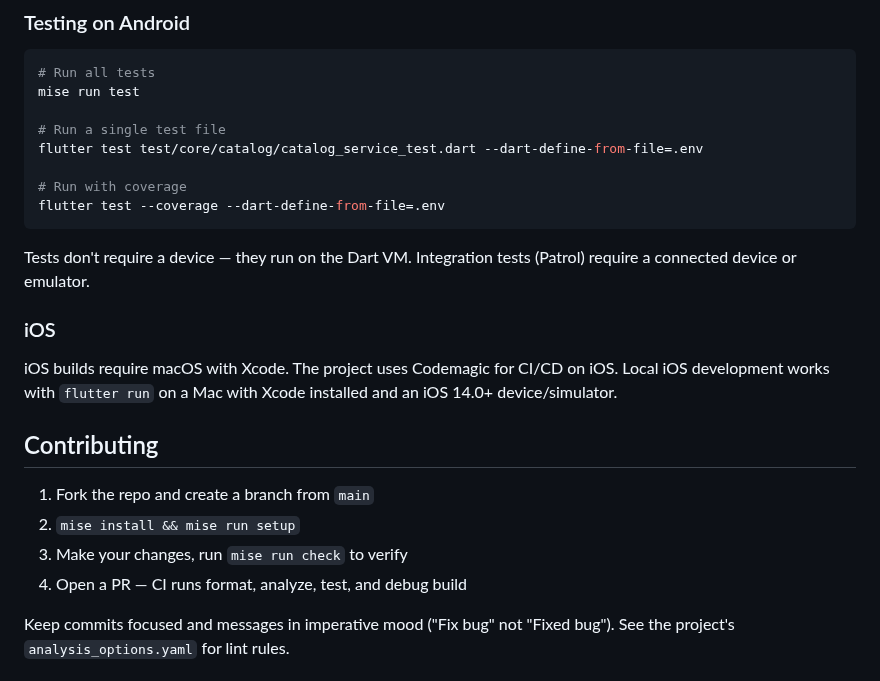
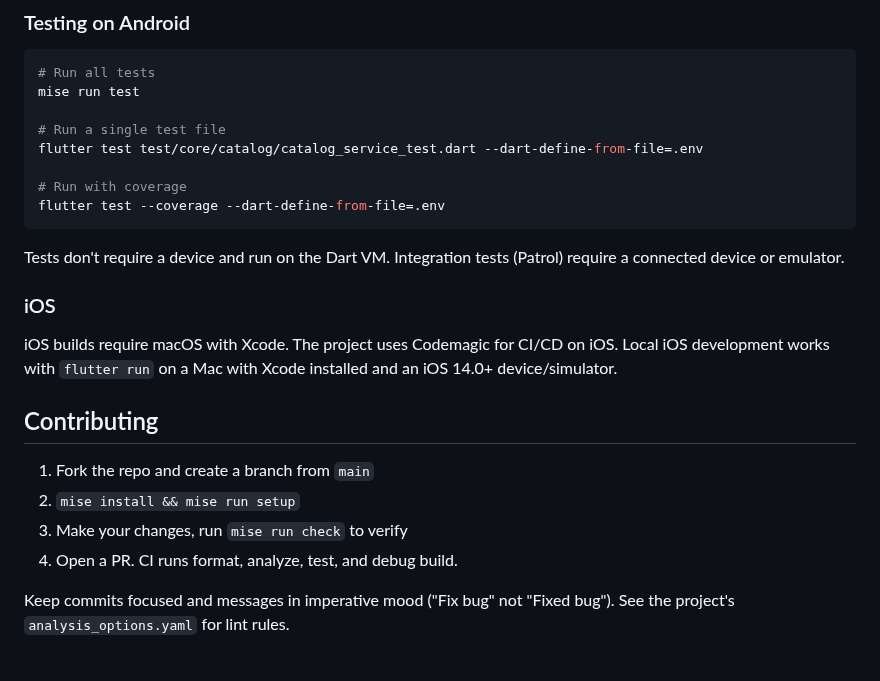
Before and after one commit to EnTeQuAk/lauschi, a Markdown page: README.md, the part around one of its changes. Drawn GitHub-style.

````diff
--- a/README.md
+++ b/README.md
@@ -273,7 +274,7 @@ flutter test test/core/catalog/catalog_service_test.dart --dart-define-from-file
 flutter test --coverage --dart-define-from-file=.env
 ```
 
-Tests don't require a device — they run on the Dart VM. Integration tests
+Tests don't require a device and run on the Dart VM. Integration tests
 (Patrol) require a connected device or emulator.
 
 ### iOS
@@ -287,7 +288,7 @@ installed and an iOS 14.0+ device/simulator.
 1. Fork the repo and create a branch from `main`
 2. `mise install && mise run setup`
 3. Make your changes, run `mise run check` to verify
-4. Open a PR — CI runs format, analyze, test, and debug build
+4. Open a PR. CI runs format, analyze, test, and debug build.
 
 Keep commits focused and messages in imperative mood ("Fix bug" not "Fixed
 bug"). See the project's `analysis_options.yaml` for lint rules.
````
Also changed, not shown: other parts of README.md (+23 -22 lines).
